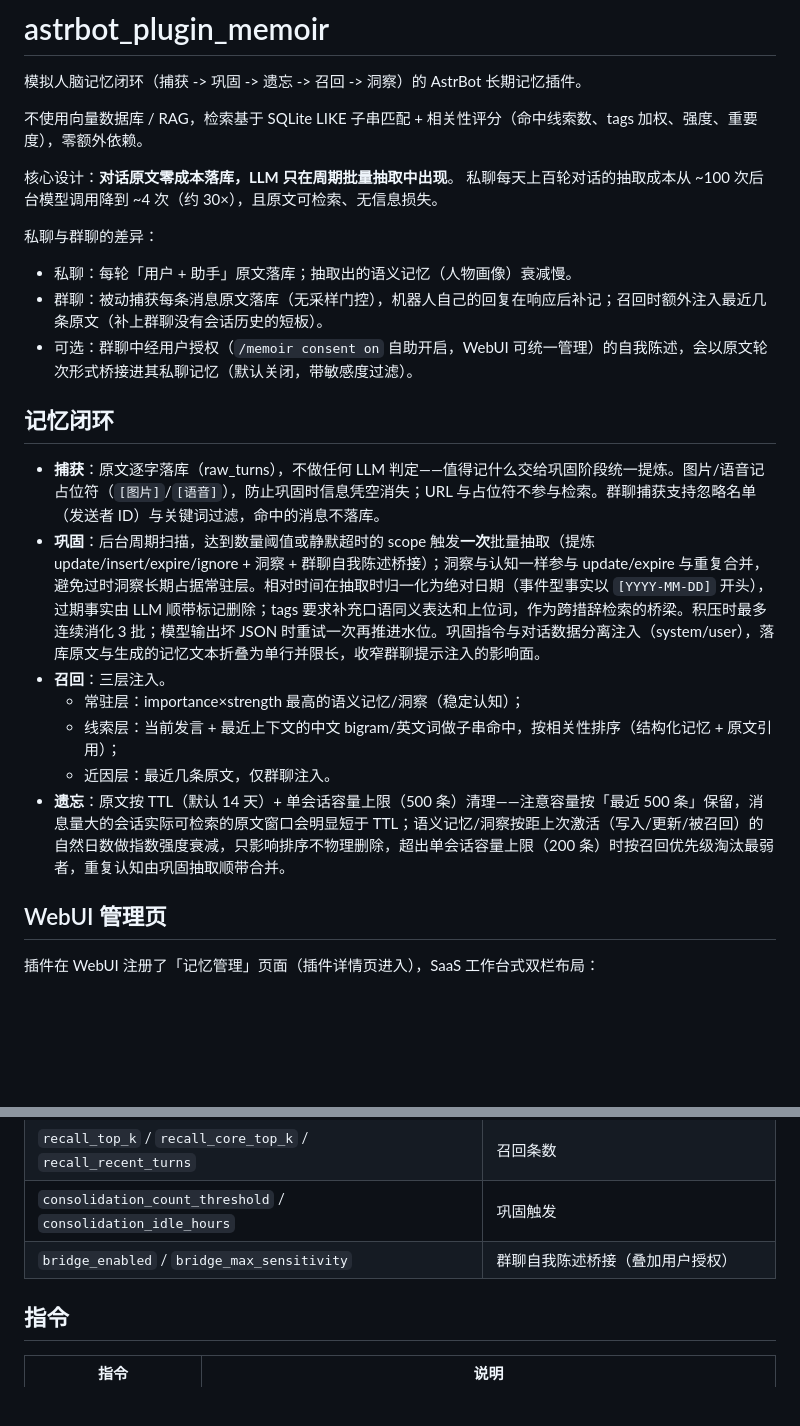
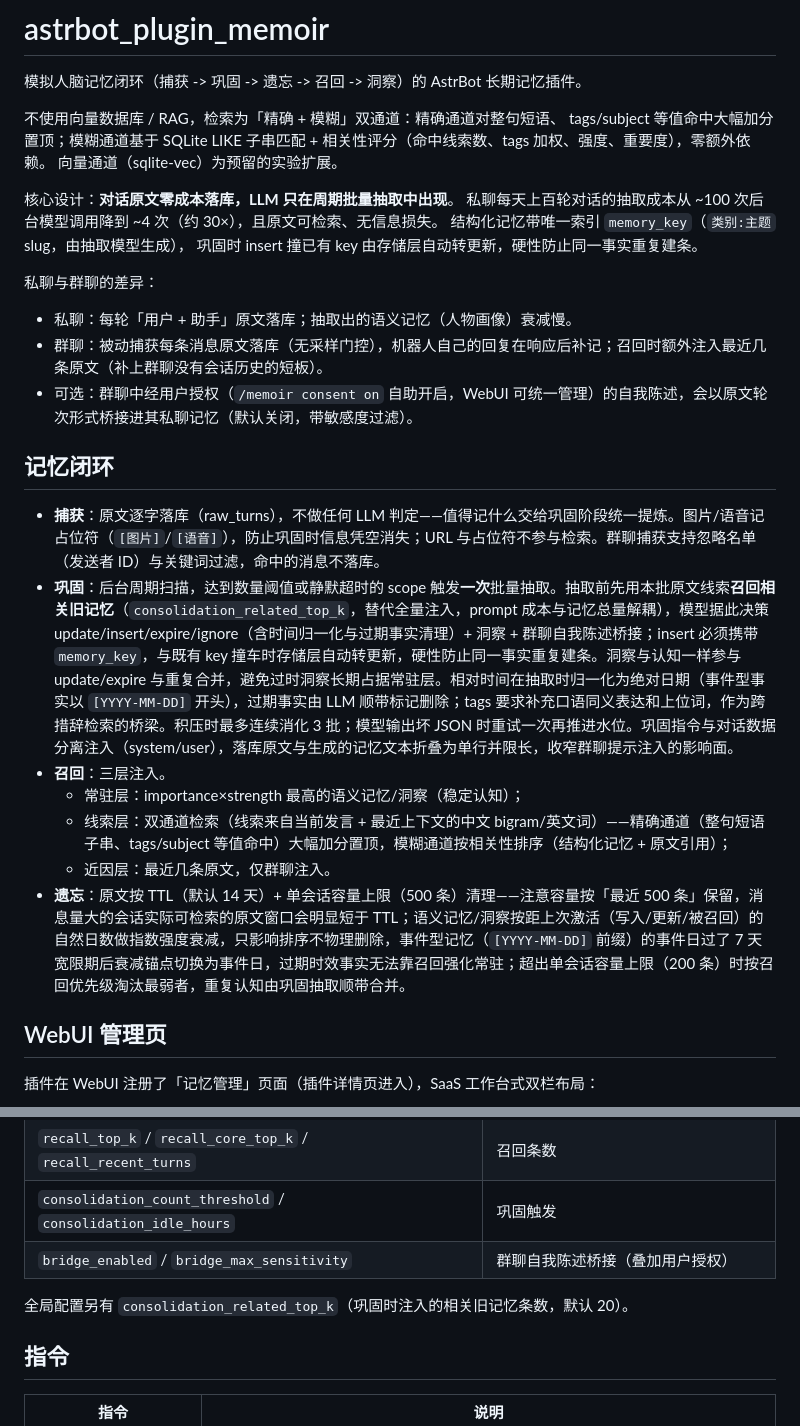
Before and after one commit to lxfight/astrbot_plugin_memoir, a Markdown page: README.md, 2 parts joined by grey strips. Rendered like a GitHub page; blank space fills up the shorter version.

Commit message:
docs: describe key-based dedup, related-first consolidation and dual-channel recall

```diff
--- a/README.md
+++ b/README.md
@@ -2,10 +2,15 @@
 
 模拟人脑记忆闭环（捕获 -> 巩固 -> 遗忘 -> 召回 -> 洞察）的 AstrBot 长期记忆插件。
 
-不使用向量数据库 / RAG，检索基于 SQLite LIKE 子串匹配 + 相关性评分（命中线索数、tags 加权、强度、重要度），零额外依赖。
+不使用向量数据库 / RAG，检索为「精确 + 模糊」双通道：精确通道对整句短语、
+tags/subject 等值命中大幅加分置顶；模糊通道基于 SQLite LIKE 子串匹配 +
+相关性评分（命中线索数、tags 加权、强度、重要度），零额外依赖。
+向量通道（sqlite-vec）为预留的实验扩展。
 
 核心设计：**对话原文零成本落库，LLM 只在周期批量抽取中出现**。
 私聊每天上百轮对话的抽取成本从 ~100 次后台模型调用降到 ~4 次（约 30×），且原文可检索、无信息损失。
+结构化记忆带唯一索引 `memory_key`（`类别:主题` slug，由抽取模型生成），
+巩固时 insert 撞已有 key 由存储层自动转更新，硬性防止同一事实重复建条。
 
 私聊与群聊的差异：
 
@@ -16,12 +21,12 @@
 ## 记忆闭环
 
 - **捕获**：原文逐字落库（raw_turns），不做任何 LLM 判定——值得记什么交给巩固阶段统一提炼。图片/语音记占位符（`[图片]`/`[语音]`），防止巩固时信息凭空消失；URL 与占位符不参与检索。群聊捕获支持忽略名单（发送者 ID）与关键词过滤，命中的消息不落库。
-- **巩固**：后台周期扫描，达到数量阈值或静默超时的 scope 触发**一次**批量抽取（提炼 update/insert/expire/ignore + 洞察 + 群聊自我陈述桥接）；洞察与认知一样参与 update/expire 与重复合并，避免过时洞察长期占据常驻层。相对时间在抽取时归一化为绝对日期（事件型事实以 `[YYYY-MM-DD]` 开头），过期事实由 LLM 顺带标记删除；tags 要求补充口语同义表达和上位词，作为跨措辞检索的桥梁。积压时最多连续消化 3 批；模型输出坏 JSON 时重试一次再推进水位。巩固指令与对话数据分离注入（system/user），落库原文与生成的记忆文本折叠为单行并限长，收窄群聊提示注入的影响面。
+- **巩固**：后台周期扫描，达到数量阈值或静默超时的 scope 触发**一次**批量抽取。抽取前先用本批原文线索**召回相关旧记忆**（`consolidation_related_top_k`，替代全量注入，prompt 成本与记忆总量解耦），模型据此决策 update/insert/expire/ignore（含时间归一化与过期事实清理）+ 洞察 + 群聊自我陈述桥接；insert 必须携带 `memory_key`，与既有 key 撞车时存储层自动转更新，硬性防止同一事实重复建条。洞察与认知一样参与 update/expire 与重复合并，避免过时洞察长期占据常驻层。相对时间在抽取时归一化为绝对日期（事件型事实以 `[YYYY-MM-DD]` 开头），过期事实由 LLM 顺带标记删除；tags 要求补充口语同义表达和上位词，作为跨措辞检索的桥梁。积压时最多连续消化 3 批；模型输出坏 JSON 时重试一次再推进水位。巩固指令与对话数据分离注入（system/user），落库原文与生成的记忆文本折叠为单行并限长，收窄群聊提示注入的影响面。
 - **召回**：三层注入。
   - 常驻层：importance×strength 最高的语义记忆/洞察（稳定认知）；
-  - 线索层：当前发言 + 最近上下文的中文 bigram/英文词做子串命中，按相关性排序（结构化记忆 + 原文引用）；
+  - 线索层：双通道检索（线索来自当前发言 + 最近上下文的中文 bigram/英文词）——精确通道（整句短语子串、tags/subject 等值命中）大幅加分置顶，模糊通道按相关性排序（结构化记忆 + 原文引用）；
   - 近因层：最近几条原文，仅群聊注入。
-- **遗忘**：原文按 TTL（默认 14 天）+ 单会话容量上限（500 条）清理——注意容量按「最近 500 条」保留，消息量大的会话实际可检索的原文窗口会明显短于 TTL；语义记忆/洞察按距上次激活（写入/更新/被召回）的自然日数做指数强度衰减，只影响排序不物理删除，超出单会话容量上限（200 条）时按召回优先级淘汰最弱者，重复认知由巩固抽取顺带合并。
+- **遗忘**：原文按 TTL（默认 14 天）+ 单会话容量上限（500 条）清理——注意容量按「最近 500 条」保留，消息量大的会话实际可检索的原文窗口会明显短于 TTL；语义记忆/洞察按距上次激活（写入/更新/被召回）的自然日数做指数强度衰减，只影响排序不物理删除，事件型记忆（`[YYYY-MM-DD]` 前缀）的事件日过了 7 天宽限期后衰减锚点切换为事件日，过期时效事实无法靠召回强化常驻；超出单会话容量上限（200 条）时按召回优先级淘汰最弱者，重复认知由巩固抽取顺带合并。
 
 ## WebUI 管理页
 
@@ -46,6 +51,8 @@
 | `recall_top_k` / `recall_core_top_k` / `recall_recent_turns` | 召回条数 |
 | `consolidation_count_threshold` / `consolidation_idle_hours` | 巩固触发 |
 | `bridge_enabled` / `bridge_max_sensitivity` | 群聊自我陈述桥接（叠加用户授权） |
+
+全局配置另有 `consolidation_related_top_k`（巩固时注入的相关旧记忆条数，默认 20）。
 
 ## 指令
 
```
